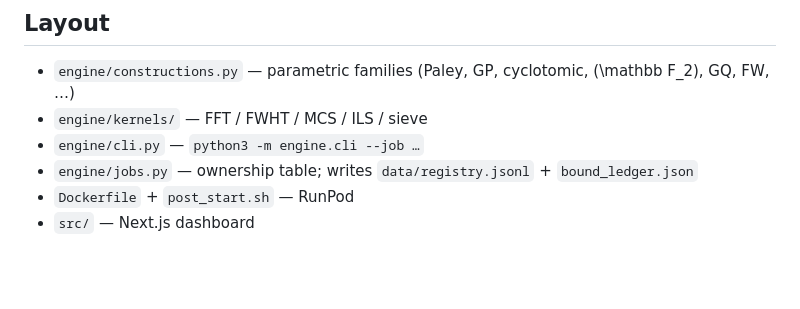
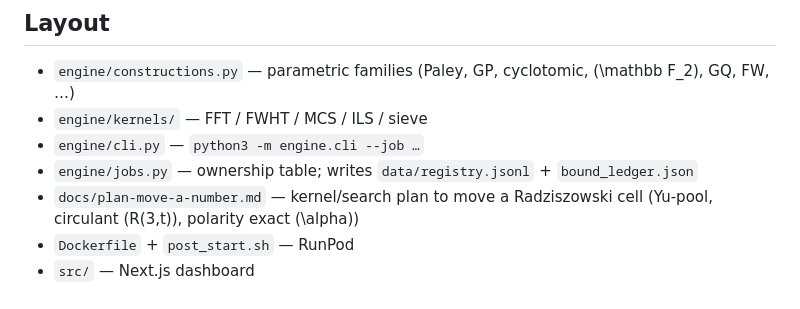
Before and after one commit to pageman/ramsey-gpu-constructions, a Markdown page: README.md, the part around the change. GitHub-like rendering; blank space fills up the shorter version.

Commit message:
Point README at the move-a-number kernel plan.

```diff
--- a/README.md
+++ b/README.md
@@ -107,5 +107,6 @@ OEIS A000791: \(R(3,3)=6\), \(R(4,4)=18\), \(R(5,5)\in[43,48]\). Yu 2026: \(R(4,
 - `engine/kernels/` — FFT / FWHT / MCS / ILS / sieve
 - `engine/cli.py` — `python3 -m engine.cli --job …`
 - `engine/jobs.py` — ownership table; writes `data/registry.jsonl` + `bound_ledger.json`
+- `docs/plan-move-a-number.md` — kernel/search plan to move a Radziszowski cell (Yu-pool, circulant \(R(3,t)\), polarity exact \(\alpha\))
 - `Dockerfile` + `post_start.sh` — RunPod
 - `src/` — Next.js dashboard
```
